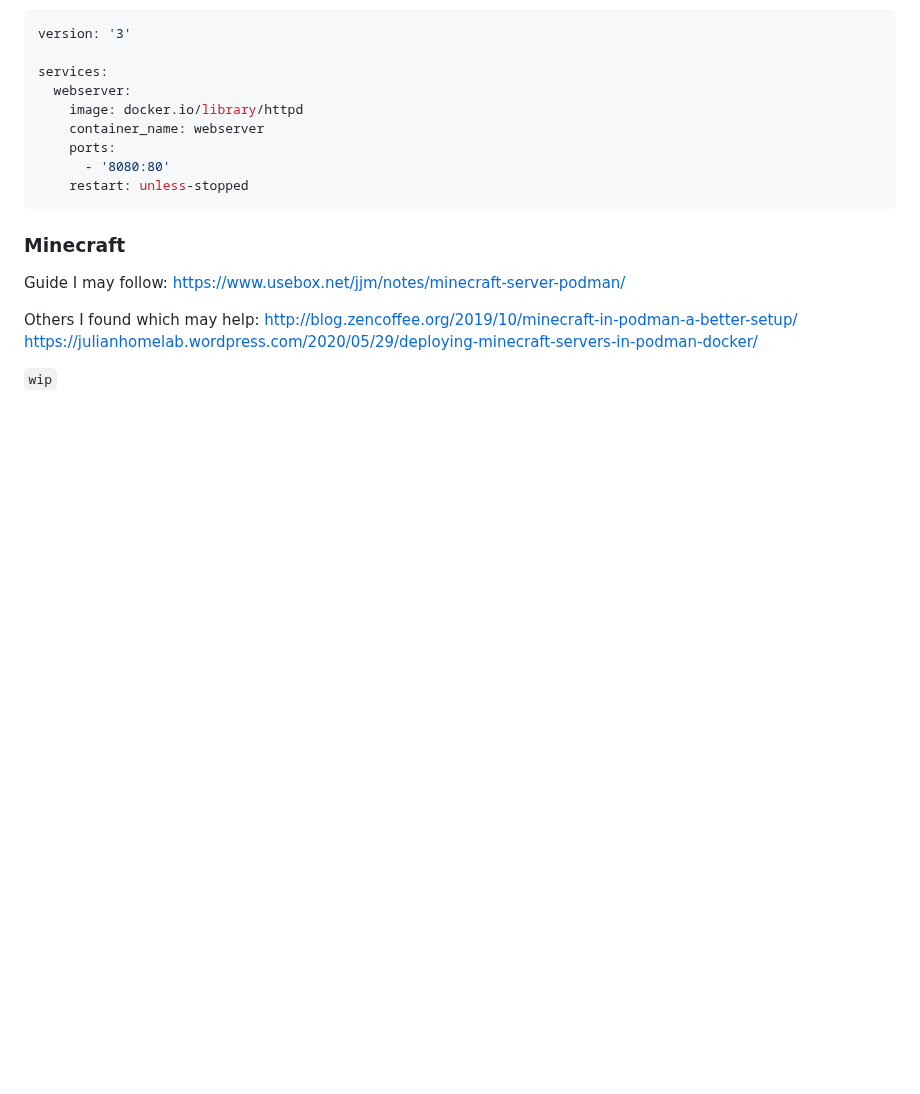
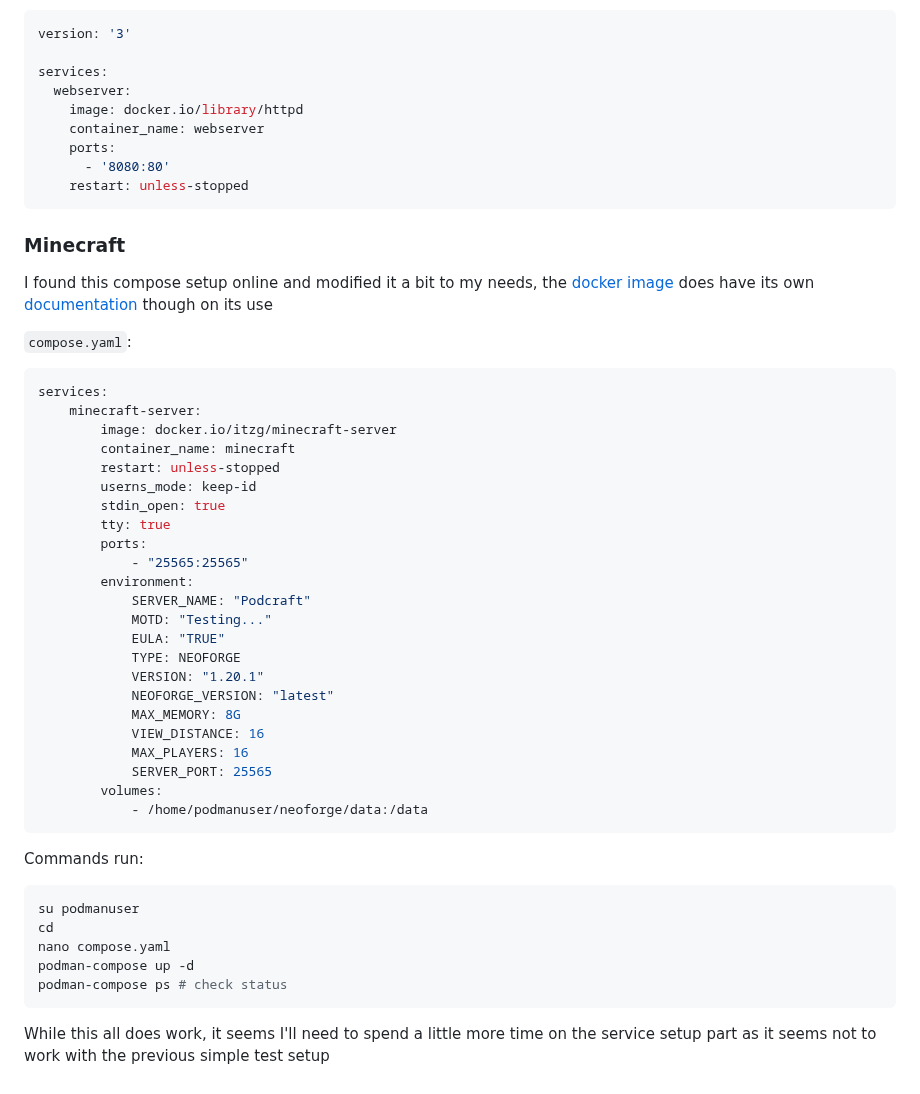
Before and after one commit to RoarkCats/roarkcats.github.io, a Markdown page: posts/inject1/index.md, the part around the change. Drawn GitHub-style; blank space fills up the shorter version.

Commit message:
- Inject 1 Minecraft notes

````diff
--- a/posts/inject1/index.md
+++ b/posts/inject1/index.md
@@ -115,8 +115,42 @@ services:
 
 ### Minecraft
 
-Guide I may follow: https://www.usebox.net/jjm/notes/minecraft-server-podman/
+I found this compose setup online and modified it a bit to my needs, the [docker image](https://hub.docker.com/r/itzg/minecraft-server) does have its own [documentation](https://docker-minecraft-server.readthedocs.io/en/latest/) though on its use
 
-Others I found which may help: http://blog.zencoffee.org/2019/10/minecraft-in-podman-a-better-setup/ https://julianhomelab.wordpress.com/2020/05/29/deploying-minecraft-servers-in-podman-docker/
+`compose.yaml`:
+```yaml
+services:
+    minecraft-server:
+        image: docker.io/itzg/minecraft-server
+        container_name: minecraft
+        restart: unless-stopped
+        userns_mode: keep-id
+        stdin_open: true
+        tty: true
+        ports:
+            - "25565:25565"
+        environment:
+            SERVER_NAME: "Podcraft"
+            MOTD: "Testing..."
+            EULA: "TRUE"
+            TYPE: NEOFORGE
+            VERSION: "1.20.1"
+            NEOFORGE_VERSION: "latest"
+            MAX_MEMORY: 8G
+            VIEW_DISTANCE: 16
+            MAX_PLAYERS: 16
+            SERVER_PORT: 25565
+        volumes:
+            - /home/podmanuser/neoforge/data:/data
+```
 
-`wip`
+Commands run:
+```bash
+su podmanuser
+cd
+nano compose.yaml
+podman-compose up -d
+podman-compose ps # check status
+```
+
+While this all does work, it seems I'll need to spend a little more time on the service setup part as it seems not to work with the previous simple test setup
````
